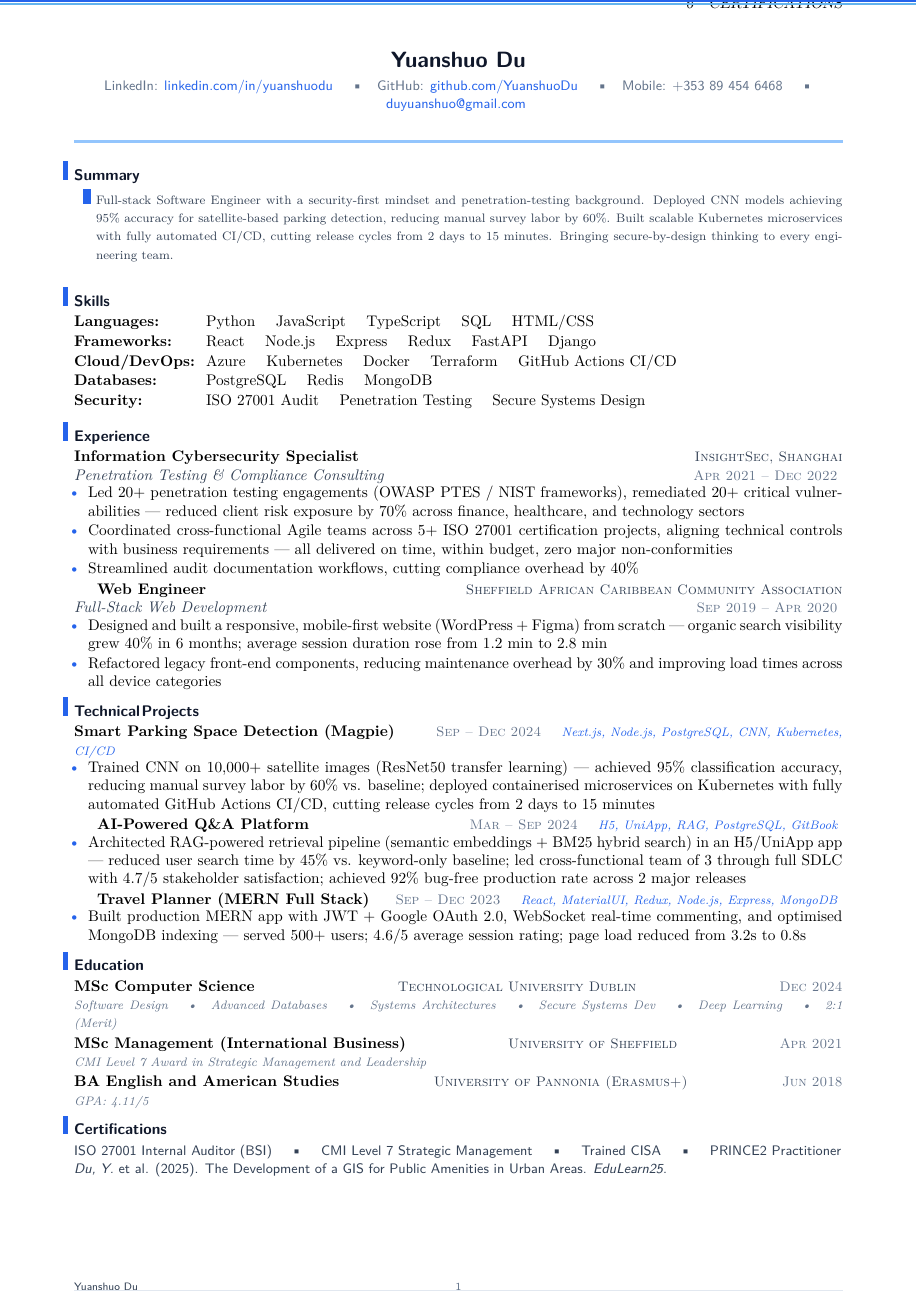
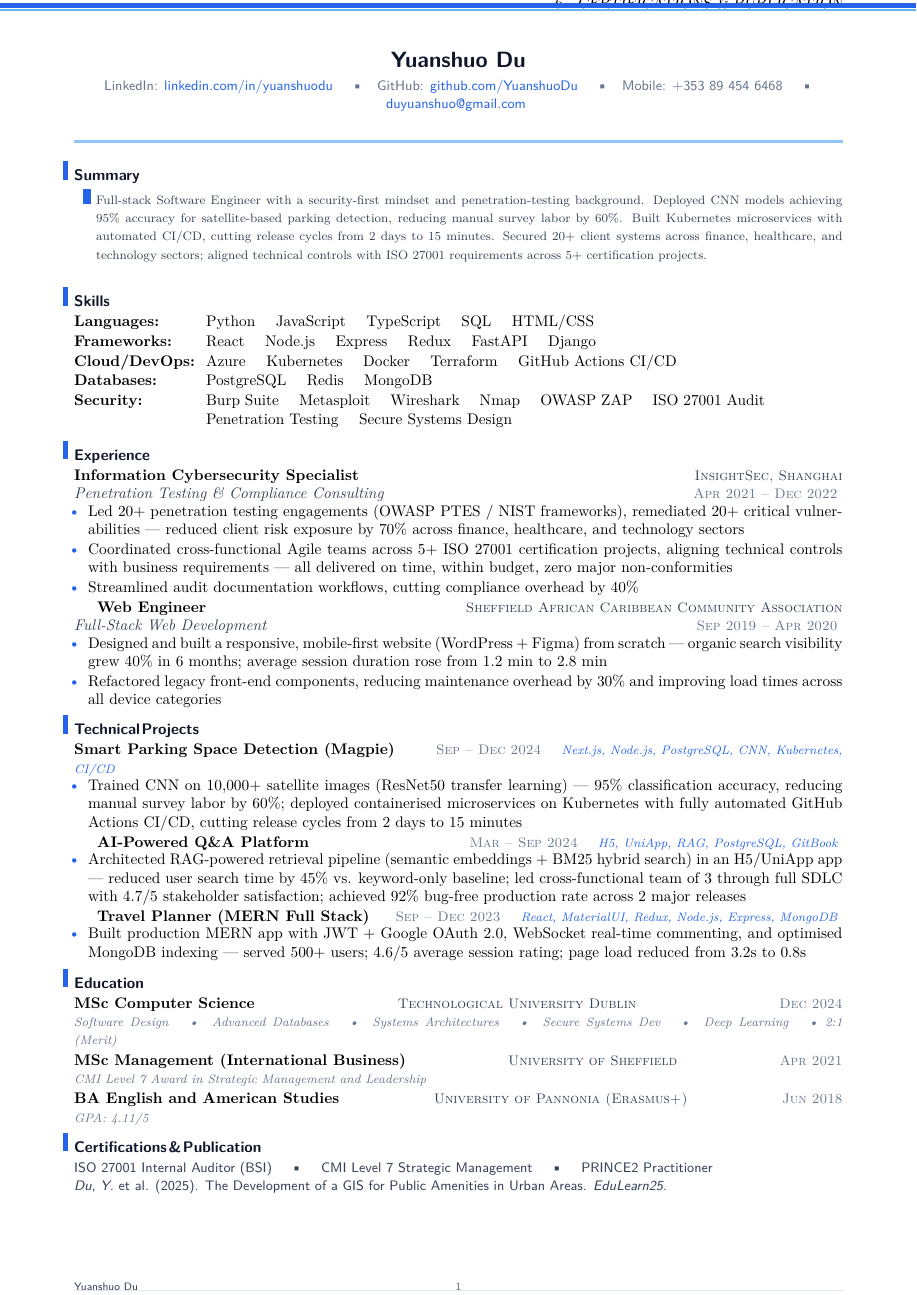
Before and after one commit to YuanshuoDu/resume, a LaTeX CV (resume.tex, which reads simpleresume.cls): part of the page, cut so that both start at the same text. Compiled offline with pdfLaTeX.

Commit message:
Final polish (Round 3): 1-page fit, security tools in Skills, tightened Summary, condensed Education, ghost header fix

```diff
--- a/resume.tex
+++ b/resume.tex
@@ -22,7 +22,7 @@
 \noindent\hangindent=0.5cm\hangafter=0
 \llap{\color{accent}\rule[0.04ex]{0.2cm}{0.95em}\hspace{0.3em}}%
 {\color{secondary}\footnotesize
-  Full-stack Software Engineer with a security-first mindset and penetration-testing background. Deployed CNN models achieving 95\% accuracy for satellite-based parking detection, reducing manual survey labor by 60\%. Built scalable Kubernetes microservices with fully automated CI/CD, cutting release cycles from 2 days to 15 minutes. Bringing secure-by-design thinking to every engineering team.
+  Full-stack Software Engineer with a security-first mindset and penetration-testing background. Deployed CNN models achieving 95\% accuracy for satellite-based parking detection, reducing manual survey labor by 60\%. Built Kubernetes microservices with automated CI/CD, cutting release cycles from 2 days to 15 minutes. Secured 20+ client systems across finance, healthcare, and technology sectors; aligned technical controls with ISO 27001 requirements across 5+ certification projects.
   \color{muted}\normalsize}
 \\[0.05cm]
 
@@ -34,7 +34,7 @@
 \textbf{Frameworks:}   & React \quad Node.js \quad Express \quad Redux \quad FastAPI \quad Django \\[0.03cm]
 \textbf{Cloud/DevOps:} & Azure \quad Kubernetes \quad Docker \quad Terraform \quad GitHub Actions CI/CD \\[0.03cm]
 \textbf{Databases:}    & PostgreSQL \quad Redis \quad MongoDB \\[0.03cm]
-\textbf{Security:}      & ISO 27001 Audit \quad Penetration Testing \quad Secure Systems Design
+\textbf{Security:}      & Burp Suite \quad Metasploit \quad Wireshark \quad Nmap \quad OWASP ZAP \quad ISO 27001 Audit \quad Penetration Testing \quad Secure Systems Design
 \end{tabular}
 \\[0.05cm]
 
@@ -52,7 +52,7 @@
   \item Streamlined audit documentation workflows, cutting compliance overhead by 40\%
 \end{itemize}
 
-\vspace{0.05cm}
+\vspace{0.04cm}
 \textbf{Web Engineer}
   \hfill {\sffamily\scshape\small\color{secondary}Sheffield African Caribbean Community Association}\\
   {\itshape\color{secondary}Full-Stack Web Development}
@@ -71,10 +71,10 @@
   \quad{\itshape\color{accent}\footnotesize Next.js, Node.js, PostgreSQL, CNN, Kubernetes, CI/CD}
 \vspace{-0.25mm}
 \begin{itemize}
-  \item Trained CNN on 10,000+ satellite images (ResNet50 transfer learning) --- achieved 95\% classification accuracy, reducing manual survey labor by 60\% vs. baseline; deployed containerised microservices on Kubernetes with fully automated GitHub Actions CI/CD, cutting release cycles from 2 days to 15 minutes
+  \item Trained CNN on 10,000+ satellite images (ResNet50 transfer learning) --- 95\% classification accuracy, reducing manual survey labor by 60\%; deployed containerised microservices on Kubernetes with fully automated GitHub Actions CI/CD, cutting release cycles from 2 days to 15 minutes
 \end{itemize}
 
-\vspace{0.05cm}
+\vspace{0.04cm}
 \textbf{AI-Powered Q\&A Platform}
   \hfill {\sffamily\scshape\small\color{muted}Mar -- Sep 2024}
   \quad{\itshape\color{accent}\footnotesize H5, UniApp, RAG, PostgreSQL, GitBook}
@@ -83,7 +83,7 @@
   \item Architected RAG-powered retrieval pipeline (semantic embeddings + BM25 hybrid search) in an H5/UniApp app --- reduced user search time by 45\% vs. keyword-only baseline; led cross-functional team of 3 through full SDLC with 4.7/5 stakeholder satisfaction; achieved 92\% bug-free production rate across 2 major releases
 \end{itemize}
 
-\vspace{0.05cm}
+\vspace{0.04cm}
 \textbf{Travel Planner (MERN Full Stack)}
   \hfill {\sffamily\scshape\small\color{muted}Sep -- Dec 2023}
   \quad{\itshape\color{accent}\footnotesize React, MaterialUI, Redux, Node.js, Express, MongoDB}
@@ -97,7 +97,7 @@
 
 \textbf{MSc Computer Science} \hfill {\sffamily\scshape\small\color{secondary}Technological University Dublin} \hfill {\sffamily\scshape\small\color{muted}Dec 2024}
 \newline
-{\itshape\color{muted}\footnotesize Software Design \quad\textbullet\quad Advanced Databases \quad\textbullet\quad Systems Architectures \quad\textbullet\quad Secure Systems Dev \quad\textbullet\quad Deep Learning \quad\textbullet\quad 2:1 (Merit)} \\[0.04cm]
+{\itshape\color{muted}\footnotesize Software Design \quad\textbullet\quad Advanced Databases \quad\textbullet\quad Systems Architectures \quad\textbullet\quad Secure Systems Dev \quad\textbullet\quad Deep Learning \quad\textbullet\ 2:1 (Merit)} \\[0.04cm]
 \textbf{MSc Management (International Business)} \hfill {\sffamily\scshape\small\color{secondary}University of Sheffield} \hfill {\sffamily\scshape\small\color{muted}Apr 2021}
 \newline
 {\itshape\color{muted}\footnotesize CMI Level 7 Award in Strategic Management and Leadership} \\[0.04cm]
@@ -105,10 +105,10 @@
 \newline
 {\itshape\color{muted}\footnotesize GPA: 4.11/5}
 
-% ── Certifications ─────────────────────────────────────────────────────────────
-\section{Certifications}
+% ── Certifications & Publication ─────────────────────────────────────────────
+\section{Certifications \& Publication}
 \noindent{\sffamily\small\color{secondary}
-  ISO 27001 Internal Auditor (BSI) \quad\textbullet\quad\ CMI Level 7 Strategic Management \quad\textbullet\quad\ Trained CISA \quad\textbullet\quad\ PRINCE2 Practitioner
+  ISO 27001 Internal Auditor (BSI) \quad\textbullet\quad\ CMI Level 7 Strategic Management \quad\textbullet\quad\ PRINCE2 Practitioner
   \newline
   {\itshape Du, Y.} et al. (2025). The Development of a GIS for Public Amenities in Urban Areas. \textit{EduLearn25}.
 }
--- a/simpleresume.cls
+++ b/simpleresume.cls
@@ -69,10 +69,10 @@
 % ── Page top accent bar with subtle gradient strip ───────────────────────────
 \AtBeginDocument{%
   \AddToShipoutPictureFG{%
-    \put(0,\dimexpr\paperheight-\topmargin-1in-4pt\relax){%
+    \put(0,\dimexpr\paperheight-\topmargin-1in-8pt\relax){%
       \textcolor{headerbar}{\rule{\paperwidth}{3pt}}%
     }%
-    \put(0,\dimexpr\paperheight-\topmargin-1in-4pt-2pt\relax){%
+    \put(0,\dimexpr\paperheight-\topmargin-1in-8pt-2pt\relax){%
       \textcolor{headerbar2}{\rule{\paperwidth}{1pt}}%
     }%
   }%
```
Also changed, not shown: resume.pdf.
